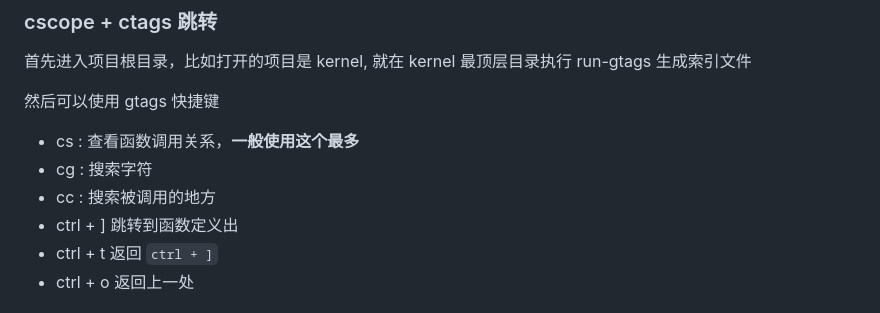
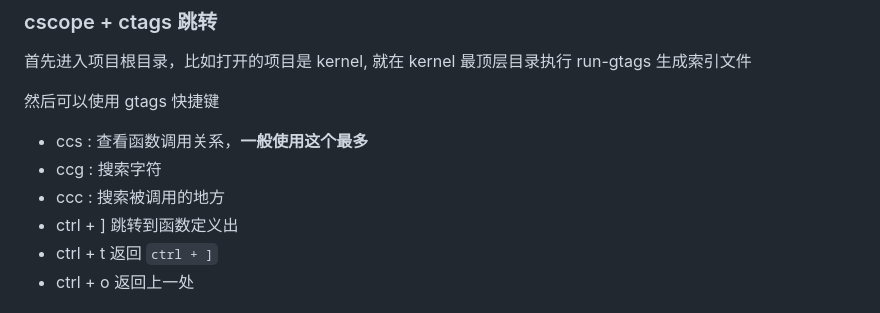
Before and after one commit to kenlin-00/kenlin-simple-vim, a Markdown page: README.md, the part around the change. GitHub-like rendering.

Commit message:
cscope 快捷键更正

```diff
--- a/README.md
+++ b/README.md
@@ -547,9 +547,9 @@ apt install ctags
 
 然后可以使用 gtags 快捷键
 
-- cs : 查看函数调用关系，**一般使用这个最多**
-- cg : 搜索字符
-- cc : 搜索被调用的地方
+- ccs : 查看函数调用关系，**一般使用这个最多**
+- ccg : 搜索字符
+- ccc : 搜索被调用的地方
 - ctrl + ] 跳转到函数定义出
 - ctrl + t 返回 `ctrl + ]`
 - ctrl + o 返回上一处
```
